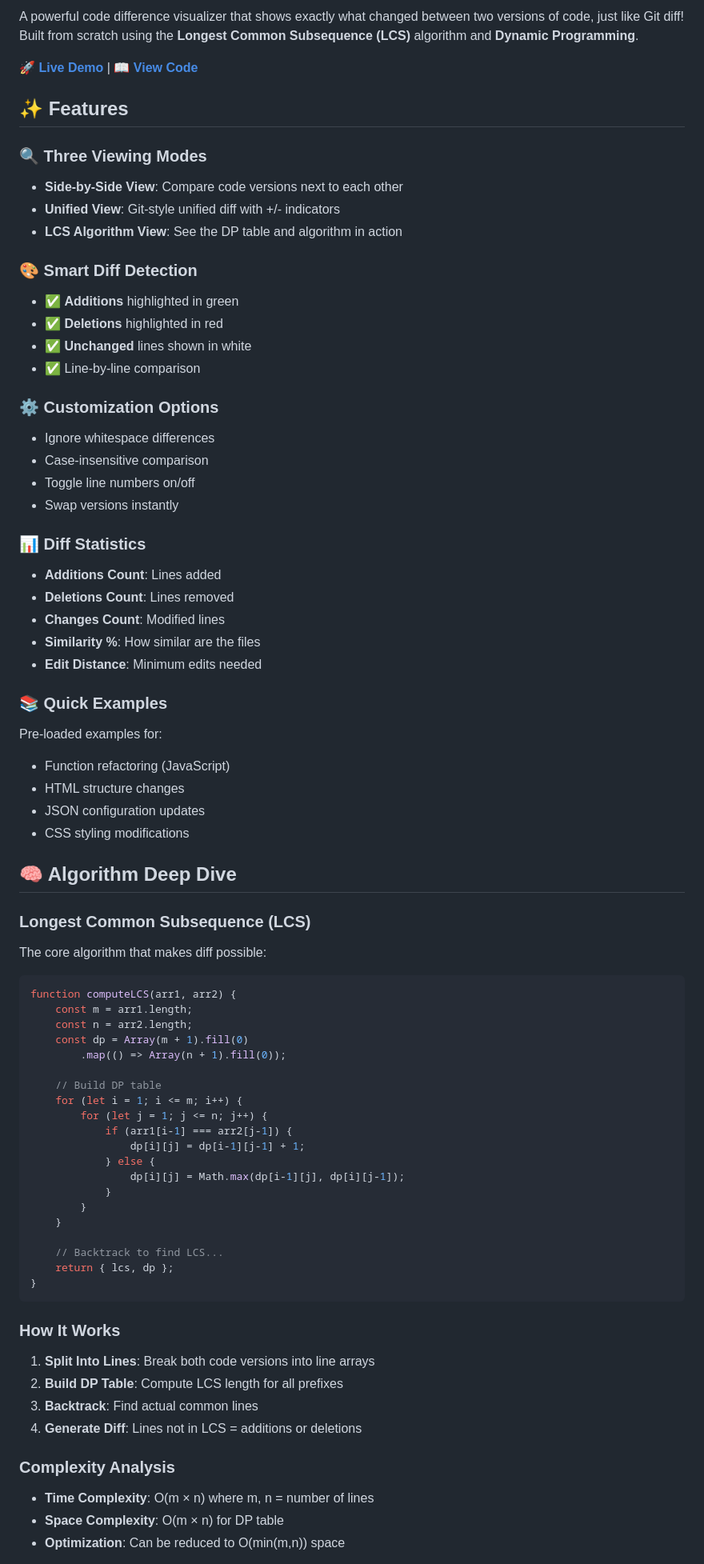
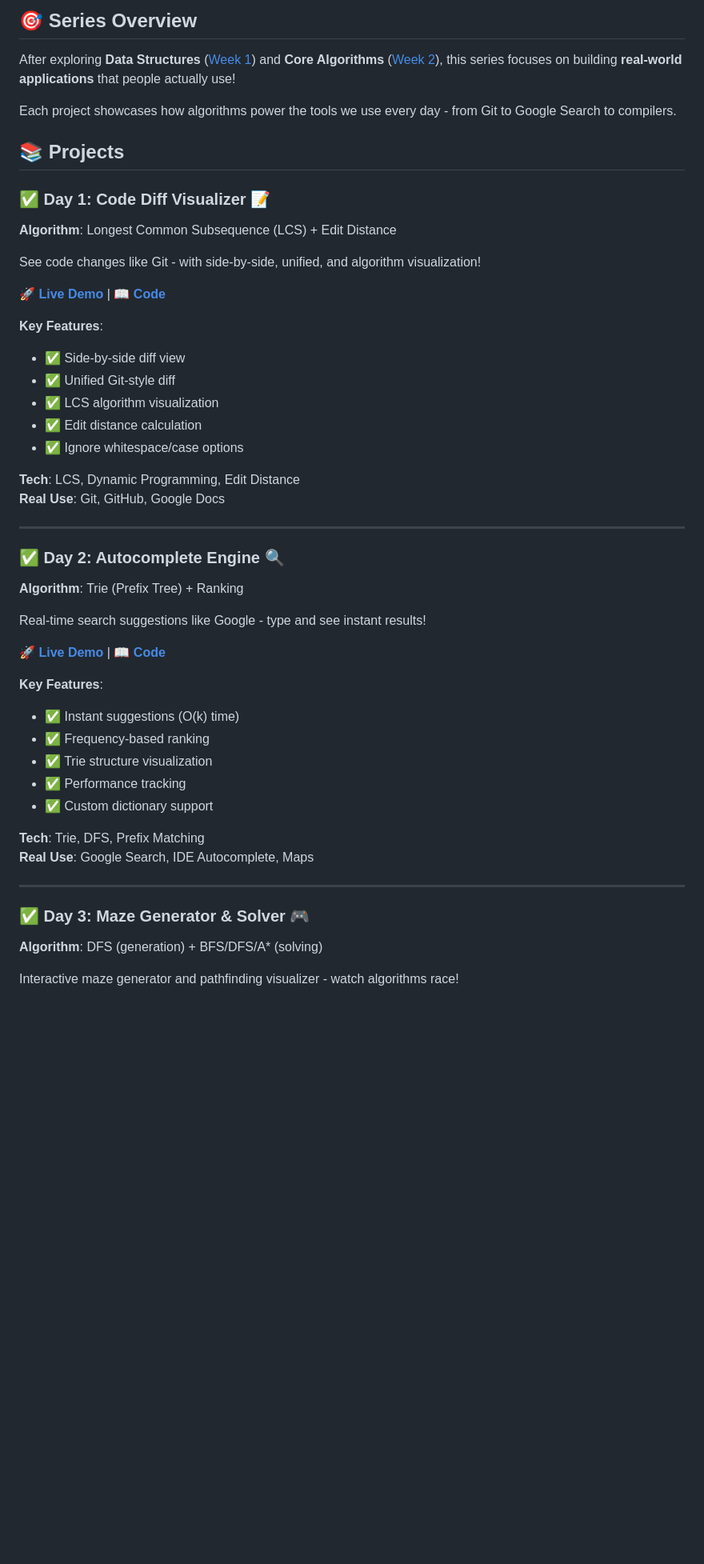
Before and after one commit to Tyagirohan/Real-World-Applications, a Markdown page: README.md, the part around one of its changes. Shown at 80% size. Rendered like a GitHub page; blank space fills up the shorter version.

````diff
--- a/README.md
+++ b/README.md
@@ -6,80 +8,52 @@
 
-A powerful code difference visualizer that shows exactly what changed between two versions of code, just like Git diff! Built from scratch using the **Longest Common Subsequence (LCS)** algorithm and **Dynamic Programming**.
+## 🎯 Series Overview
 
-**[🚀 Live Demo](https://tyagirohan.github.io/Real-World-Applications/day01-code-diff/)** | **[📖 View Code](https://github.com/Tyagirohan/Real-World-Applications/tree/main/day01-code-diff)**
+After exploring **Data Structures** ([Week 1](https://github.com/Tyagirohan/build-with-dsa)) and **Core Algorithms** ([Week 2](https://github.com/Tyagirohan/Algorithms-in-Action)), this series focuses on building **real-world applications** that people actually use!
 
-## ✨ Features
+Each project showcases how algorithms power the tools we use every day - from Git to Google Search to compilers.
 
-### 🔍 Three Viewing Modes
-- **Side-by-Side View**: Compare code versions next to each other
-- **Unified View**: Git-style unified diff with +/- indicators
-- **LCS Algorithm View**: See the DP table and algorithm in action
+## 📚 Projects
 
-### 🎨 Smart Diff Detection
-- ✅ **Additions** highlighted in green
-- ✅ **Deletions** highlighted in red
-- ✅ **Unchanged** lines shown in white
-- ✅ Line-by-line comparison
+### ✅ Day 1: Code Diff Visualizer 📝
+**Algorithm**: Longest Common Subsequence (LCS) + Edit Distance
 
-### ⚙️ Customization Options
-- Ignore whitespace differences
-- Case-insensitive comparison
-- Toggle line numbers on/off
-- Swap versions instantly
+See code changes like Git - with side-by-side, unified, and algorithm visualization!
 
-### 📊 Diff Statistics
-- **Additions Count**: Lines added
-- **Deletions Count**: Lines removed
-- **Changes Count**: Modified lines
-- **Similarity %**: How similar are the files
-- **Edit Distance**: Minimum edits needed
+**[🚀 Live Demo](https://tyagirohan.github.io/Real-World-Applications/day01-code-diff/)** | **[📖 Code](./day01-code-diff)**
 
-### 📚 Quick Examples
-Pre-loaded examples for:
-- Function refactoring (JavaScript)
-- HTML structure changes
-- JSON configuration updates
-- CSS styling modifications
+**Key Features**:
+- ✅ Side-by-side diff view
+- ✅ Unified Git-style diff
+- ✅ LCS algorithm visualization
+- ✅ Edit distance calculation
+- ✅ Ignore whitespace/case options
 
-## 🧠 Algorithm Deep Dive
+**Tech**: LCS, Dynamic Programming, Edit Distance
+**Real Use**: Git, GitHub, Google Docs
 
-### Longest Common Subsequence (LCS)
+---
 
-The core algorithm that makes diff possible:
+### ✅ Day 2: Autocomplete Engine 🔍
+**Algorithm**: Trie (Prefix Tree) + Ranking
 
-```javascript
-function computeLCS(arr1, arr2) {
-    const m = arr1.length;
-    const n = arr2.length;
-    const dp = Array(m + 1).fill(0)
-        .map(() => Array(n + 1).fill(0));
+Real-time search suggestions like Google - type and see instant results!
 
-    // Build DP table
-    for (let i = 1; i <= m; i++) {
-        for (let j = 1; j <= n; j++) {
-            if (arr1[i-1] === arr2[j-1]) {
-                dp[i][j] = dp[i-1][j-1] + 1;
-            } else {
-                dp[i][j] = Math.max(dp[i-1][j], dp[i][j-1]);
-            }
-        }
-    }
+**[🚀 Live Demo](https://tyagirohan.github.io/Real-World-Applications/day02-autocomplete/)** | **[📖 Code](./day02-autocomplete)**
 
-    // Backtrack to find LCS...
-    return { lcs, dp };
-}
-```
+**Key Features**:
+- ✅ Instant suggestions (O(k) time)
+- ✅ Frequency-based ranking
+- ✅ Trie structure visualization
+- ✅ Performance tracking
+- ✅ Custom dictionary support
 
-### How It Works
+**Tech**: Trie, DFS, Prefix Matching
+**Real Use**: Google Search, IDE Autocomplete, Maps
 
-1. **Split Into Lines**: Break both code versions into line arrays
-2. **Build DP Table**: Compute LCS length for all prefixes
-3. **Backtrack**: Find actual common lines
-4. **Generate Diff**: Lines not in LCS = additions or deletions
+---
 
-### Complexity Analysis
+### ✅ Day 3: Maze Generator & Solver 🎮
+**Algorithm**: DFS (generation) + BFS/DFS/A* (solving)
 
-- **Time Complexity**: O(m × n) where m, n = number of lines
-- **Space Complexity**: O(m × n) for DP table
-- **Optimization**: Can be reduced to O(min(m,n)) space
+Interactive maze generator and pathfinding visualizer - watch algorithms race!
 
````
Also changed, not shown: other parts of README.md (+149 -58 lines).
